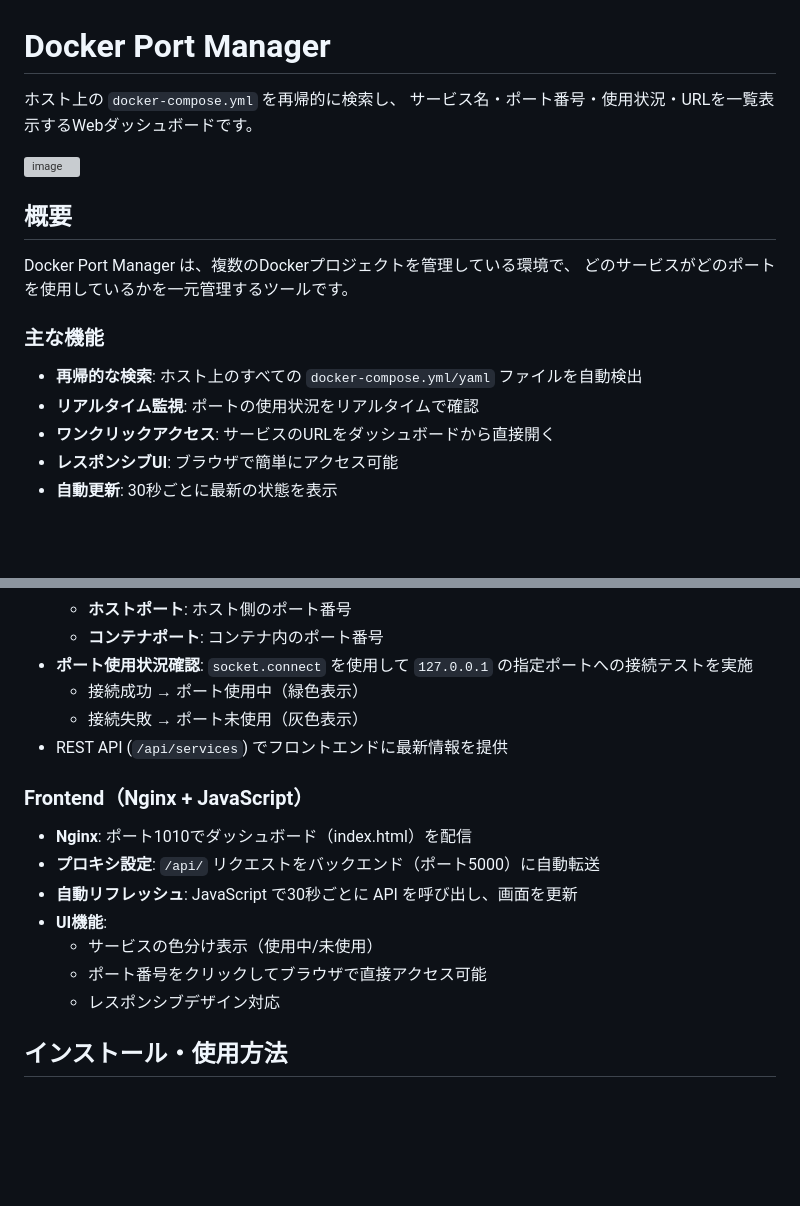
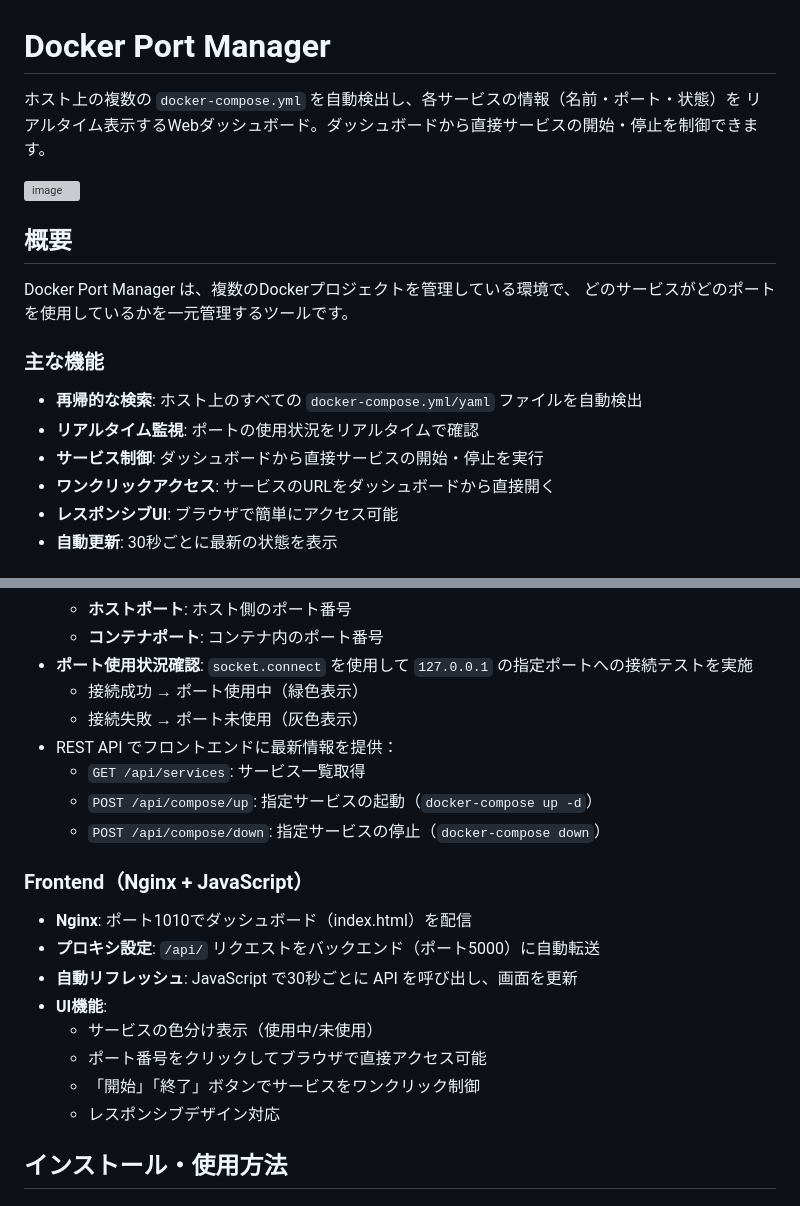
Before and after one commit to shirahaze7/DockerPortManager, a Markdown page: README.md, 2 parts joined by grey strips. GitHub-like rendering; blank space fills up the shorter version; grey boxes are pictures that could not be loaded.

```diff
--- a/README.md
+++ b/README.md
@@ -1,7 +1,7 @@
 # Docker Port Manager
 
-ホスト上の `docker-compose.yml` を再帰的に検索し、
-サービス名・ポート番号・使用状況・URLを一覧表示するWebダッシュボードです。
+ホスト上の複数の `docker-compose.yml` を自動検出し、各サービスの情報（名前・ポート・状態）を
+リアルタイム表示するWebダッシュボード。ダッシュボードから直接サービスの開始・停止を制御できます。
 
 <img width="1890" height="990" alt="image" src="https://github.com/user-attachments/assets/cc07851d-745e-4d42-afca-339da2d2204a" />
 
@@ -14,6 +14,7 @@ Docker Port Manager は、複数のDockerプロジェクトを管理している
 
 - **再帰的な検索**: ホスト上のすべての `docker-compose.yml/yaml` ファイルを自動検出
 - **リアルタイム監視**: ポートの使用状況をリアルタイムで確認
+- **サービス制御**: ダッシュボードから直接サービスの開始・停止を実行
 - **ワンクリックアクセス**: サービスのURLをダッシュボードから直接開く
 - **レスポンシブUI**: ブラウザで簡単にアクセス可能
 - **自動更新**: 30秒ごとに最新の状態を表示
@@ -60,7 +61,10 @@ docker-dashboard/
 - **ポート使用状況確認**: `socket.connect` を使用して `127.0.0.1` の指定ポートへの接続テストを実施
   - 接続成功 → ポート使用中（緑色表示）
   - 接続失敗 → ポート未使用（灰色表示）
-- REST API (`/api/services`) でフロントエンドに最新情報を提供
+- REST API でフロントエンドに最新情報を提供：
+  - `GET /api/services`: サービス一覧取得
+  - `POST /api/compose/up`: 指定サービスの起動（`docker-compose up -d`）
+  - `POST /api/compose/down`: 指定サービスの停止（`docker-compose down`）
 
 ### Frontend（Nginx + JavaScript）
 
@@ -70,6 +74,7 @@ docker-dashboard/
 - **UI機能**:
   - サービスの色分け表示（使用中/未使用）
   - ポート番号をクリックしてブラウザで直接アクセス可能
+  - 「開始」「終了」ボタンでサービスをワンクリック制御
   - レスポンシブデザイン対応
 
 ## インストール・使用方法
```
